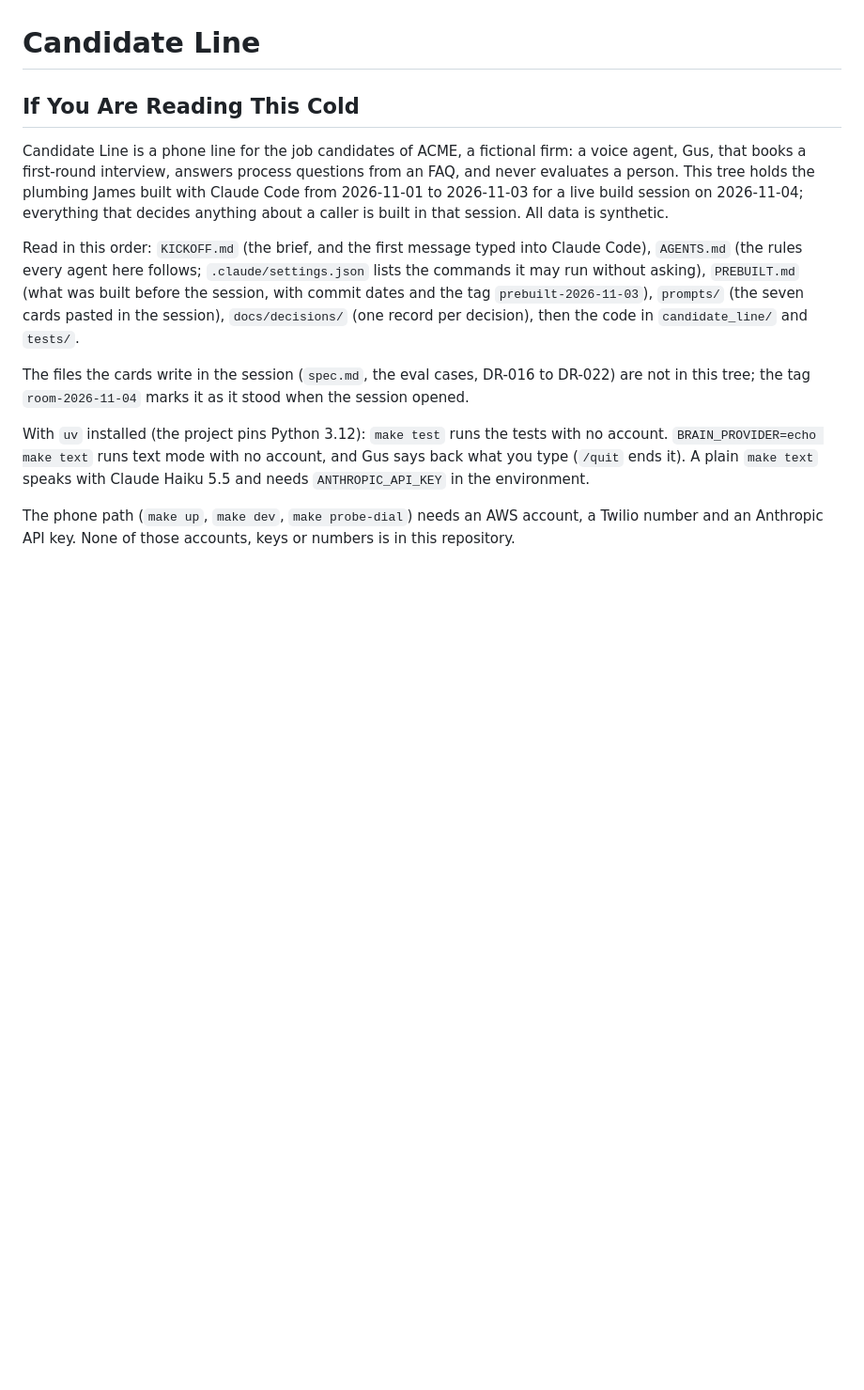
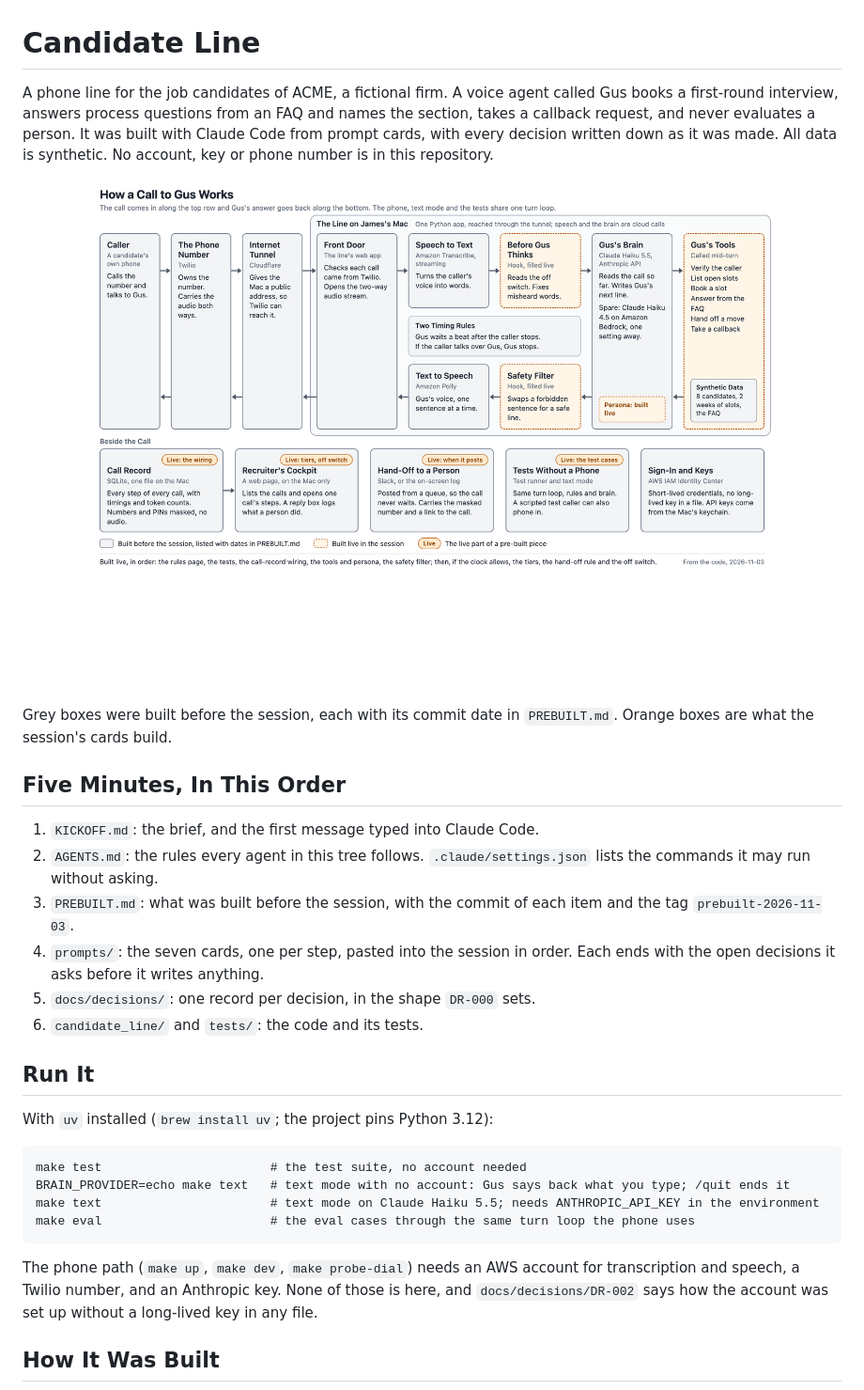
Before and after one commit to AIJSAI/candidate-line, a Markdown page: README.md, the part around one of its changes. Shown at 94% size. Drawn GitHub-style; pictures changed too: docs/images/architecture.png (added); blank space fills up the shorter version.

Commit message:
docs: the README as a one-page landing for a cold reader, with the two pictures
What it is, the architecture picture, the five-minute reading order, the
run commands that need no account, how the build was run, and an honest
note that the session of 2026-11-04 built nothing in this tree.

Co-Authored-By: Claude Fable 5.1 <noreply@anthropic.com>
Claude-Session: https://claude.ai/code/session_01TFo7LmXcRdBPhcak2oBiDg

````diff
--- a/README.md
+++ b/README.md
@@ -1,13 +1,32 @@
 # Candidate Line
 
-## If You Are Reading This Cold
+A phone line for the job candidates of ACME, a fictional firm. A voice agent called Gus books a first-round interview, answers process questions from an FAQ and names the section, takes a callback request, and never evaluates a person. It was built with Claude Code from prompt cards, with every decision written down as it was made. All data is synthetic. No account, key or phone number is in this repository.
 
-Candidate Line is a phone line for the job candidates of ACME, a fictional firm: a voice agent, Gus, that books a first-round interview, answers process questions from an FAQ, and never evaluates a person. This tree holds the plumbing James built with Claude Code from 2026-11-01 to 2026-11-03 for a live build session on 2026-11-04; everything that decides anything about a caller is built in that session. All data is synthetic.
+![The architecture: the phone path, the brain, the records and the cockpit](docs/images/architecture.png)
 
-Read in this order: `KICKOFF.md` (the brief, and the first message typed into Claude Code), `AGENTS.md` (the rules every agent here follows; `.claude/settings.json` lists the commands it may run without asking), `PREBUILT.md` (what was built before the session, with commit dates and the tag `prebuilt-2026-11-03`), `prompts/` (the seven cards pasted in the session), `docs/decisions/` (one record per decision), then the code in `candidate_line/` and `tests/`.
+Grey boxes were built before the session, each with its commit date in `PREBUILT.md`. Orange boxes are what the session's cards build.
 
-The files the cards write in the session (`spec.md`, the eval cases, DR-016 to DR-022) are not in this tree; the tag `room-2026-11-04` marks it as it stood when the session opened.
+## Five Minutes, In This Order
 
-With `uv` installed (the project pins Python 3.12): `make test` runs the tests with no account. `BRAIN_PROVIDER=echo make text` runs text mode with no account, and Gus says back what you type (`/quit` ends it). A plain `make text` speaks with Claude Haiku 5.5 and needs `ANTHROPIC_API_KEY` in the environment.
+1. `KICKOFF.md`: the brief, and the first message typed into Claude Code.
+2. `AGENTS.md`: the rules every agent in this tree follows. `.claude/settings.json` lists the commands it may run without asking.
+3. `PREBUILT.md`: what was built before the session, with the commit of each item and the tag `prebuilt-2026-11-03`.
+4. `prompts/`: the seven cards, one per step, pasted into the session in order. Each ends with the open decisions it asks before it writes anything.
+5. `docs/decisions/`: one record per decision, in the shape `DR-000` sets.
+6. `candidate_line/` and `tests/`: the code and its tests.
 
-The phone path (`make up`, `make dev`, `make probe-dial`) needs an AWS account, a Twilio number and an Anthropic API key. None of those accounts, keys or numbers is in this repository.
+## Run It
+
+With `uv` installed (`brew install uv`; the project pins Python 3.12):
+
+```
+make test                       # the test suite, no account needed
+BRAIN_PROVIDER=echo make text   # text mode with no account: Gus says back what you type; /quit ends it
+make text                       # text mode on Claude Haiku 5.5; needs ANTHROPIC_API_KEY in the environment
+make eval                       # the eval cases through the same turn loop the phone uses
+```
+
+The phone path (`make up`, `make dev`, `make probe-dial`) needs an AWS account for transcription and speech, a Twilio number, and an Anthropic key. None of those is here, and `docs/decisions/DR-002` says how the account was set up without a long-lived key in any file.
+
+## How It Was Built
+
````
Also changed, not shown: other parts of README.md (+11 -0 lines), docs/images/factory.png (added).
